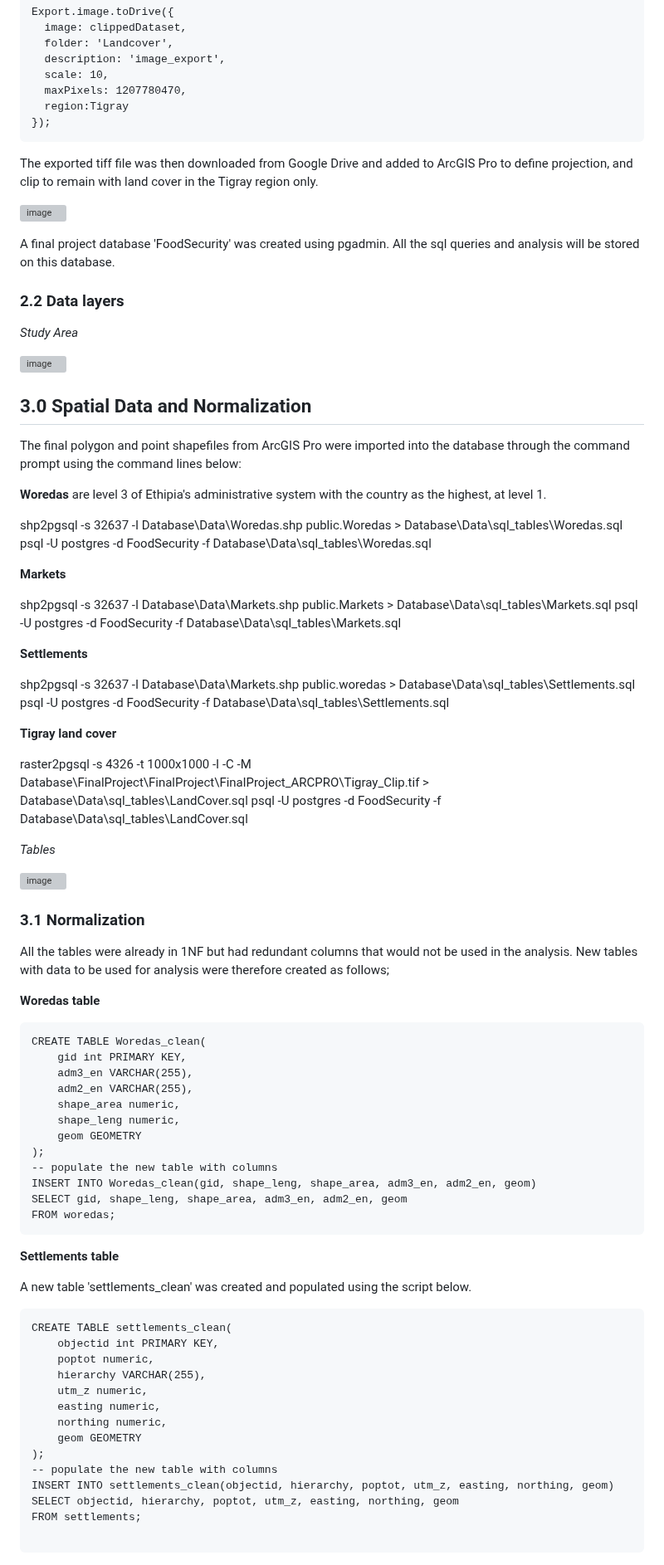
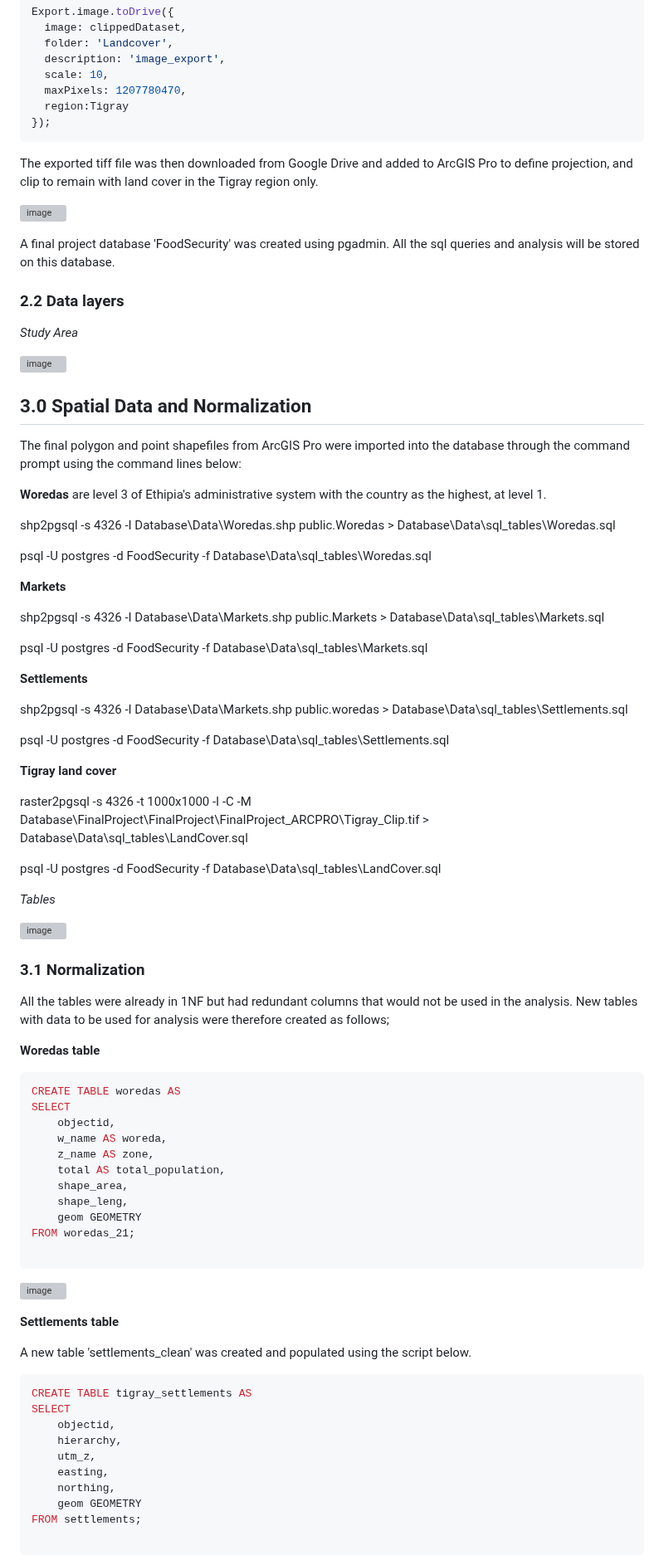
Before and after one commit to walubeisack/FinalProject, a Markdown page: README.md, the part around one of its changes. Shown at 83% size. GitHub-like rendering; grey boxes are pictures that could not be loaded.

````diff
--- a/README.md
+++ b/README.md
@@ -68,6 +71,7 @@ Export.image.toDrive({
   region:Tigray
 });
 ```
+
 The exported tiff file was then downloaded from Google Drive and added to ArcGIS Pro to define projection, and clip to remain with land cover in the Tigray region only.
 
 ![image](https://github.com/walubeisack/FinalProject/assets/165956747/bc52d797-c058-40bb-a208-84a75ac11fac)
@@ -83,27 +87,32 @@ A final project database 'FoodSecurity' was created using pgadmin. All the sql q
 
 
 
+
 ## 3.0 Spatial Data and Normalization
 The final polygon and point shapefiles from ArcGIS Pro were imported into the database through the command prompt using the command lines below:
 
 **Woredas** are level 3 of Ethipia's administrative system with the country as the highest, at level 1.
 
-shp2pgsql -s 32637 -I Database\Data\Woredas.shp public.Woredas > Database\Data\sql_tables\Woredas.sql
+shp2pgsql -s 4326 -I Database\Data\Woredas.shp public.Woredas > Database\Data\sql_tables\Woredas.sql
+
 psql -U postgres -d FoodSecurity -f Database\Data\sql_tables\Woredas.sql
 
 **Markets**
 
-shp2pgsql -s 32637 -I Database\Data\Markets.shp public.Markets > Database\Data\sql_tables\Markets.sql
+shp2pgsql -s 4326 -I Database\Data\Markets.shp public.Markets > Database\Data\sql_tables\Markets.sql
+
 psql -U postgres -d FoodSecurity -f Database\Data\sql_tables\Markets.sql
 
 **Settlements**
 
-shp2pgsql -s 32637 -I Database\Data\Markets.shp public.woredas > Database\Data\sql_tables\Settlements.sql
+shp2pgsql -s 4326 -I Database\Data\Markets.shp public.woredas > Database\Data\sql_tables\Settlements.sql
+
 psql -U postgres -d FoodSecurity -f Database\Data\sql_tables\Settlements.sql
 
 **Tigray land cover**
 
 raster2pgsql -s 4326 -t 1000x1000 -I -C -M Database\FinalProject\FinalProject\FinalProject_ARCPRO\Tigray_Clip.tif > Database\Data\sql_tables\LandCover.sql
+
 psql -U postgres -d FoodSecurity -f Database\Data\sql_tables\LandCover.sql
 
 
@@ -116,41 +125,38 @@ psql -U postgres -d FoodSecurity -f Database\Data\sql_tables\LandCover.sql
 
 All the tables were already in 1NF but had redundant columns that would not be used in the analysis. New tables  with data to be used for analysis were therefore created as follows;
 
+
 **Woredas table**
+```SQL
+CREATE TABLE woredas AS
+SELECT
+	objectid,
+	w_name AS woreda,
+	z_name AS zone,
+	total AS total_population,
+	shape_area,
+	shape_leng,
+	geom GEOMETRY
+FROM woredas_21;
 
 ```
-CREATE TABLE Woredas_clean(
-	gid int PRIMARY KEY,
-	adm3_en VARCHAR(255),
-	adm2_en VARCHAR(255),
-	shape_area numeric,
-	shape_leng numeric,
-	geom GEOMETRY
-);
--- populate the new table with columns
-INSERT INTO Woredas_clean(gid, shape_leng, shape_area, adm3_en, adm2_en, geom)
-SELECT gid, shape_leng, shape_area, adm3_en, adm2_en, geom
-FROM woredas;
-```
+
+![image](https://github.com/walubeisack/FinalProject/assets/165956747/e291b90d-b863-4dda-84bf-50eb418cf441)
 
 
 **Settlements table**
 
 A new table 'settlements_clean' was created and populated using the script below.
 
-```
-CREATE TABLE settlements_clean(
-	objectid int PRIMARY KEY,
-	poptot numeric,
-	hierarchy VARCHAR(255),
-	utm_z numeric,
-	easting numeric,
-	northing numeric,
+```SQL
+CREATE TABLE tigray_settlements AS
+SELECT
+	objectid,
+	hierarchy,
+	utm_z,
+	easting,
+	northing,
 	geom GEOMETRY
-);
--- populate the new table with columns
-INSERT INTO settlements_clean(objectid, hierarchy, poptot, utm_z, easting, northing, geom)
-SELECT objectid, hierarchy, poptot, utm_z, easting, northing, geom
 FROM settlements;
 
 ```
````
Also changed, not shown: other parts of README.md (+192 -21 lines).
